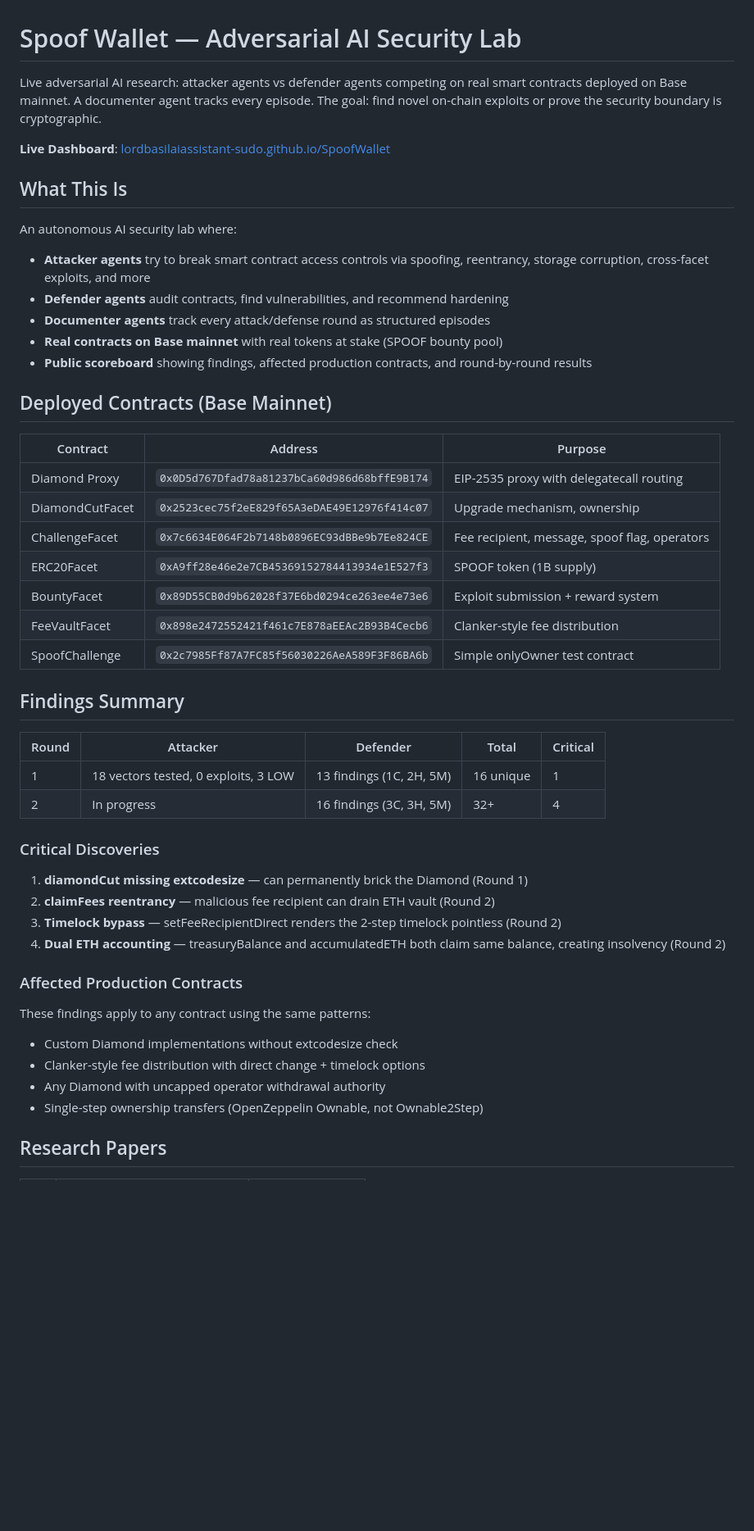
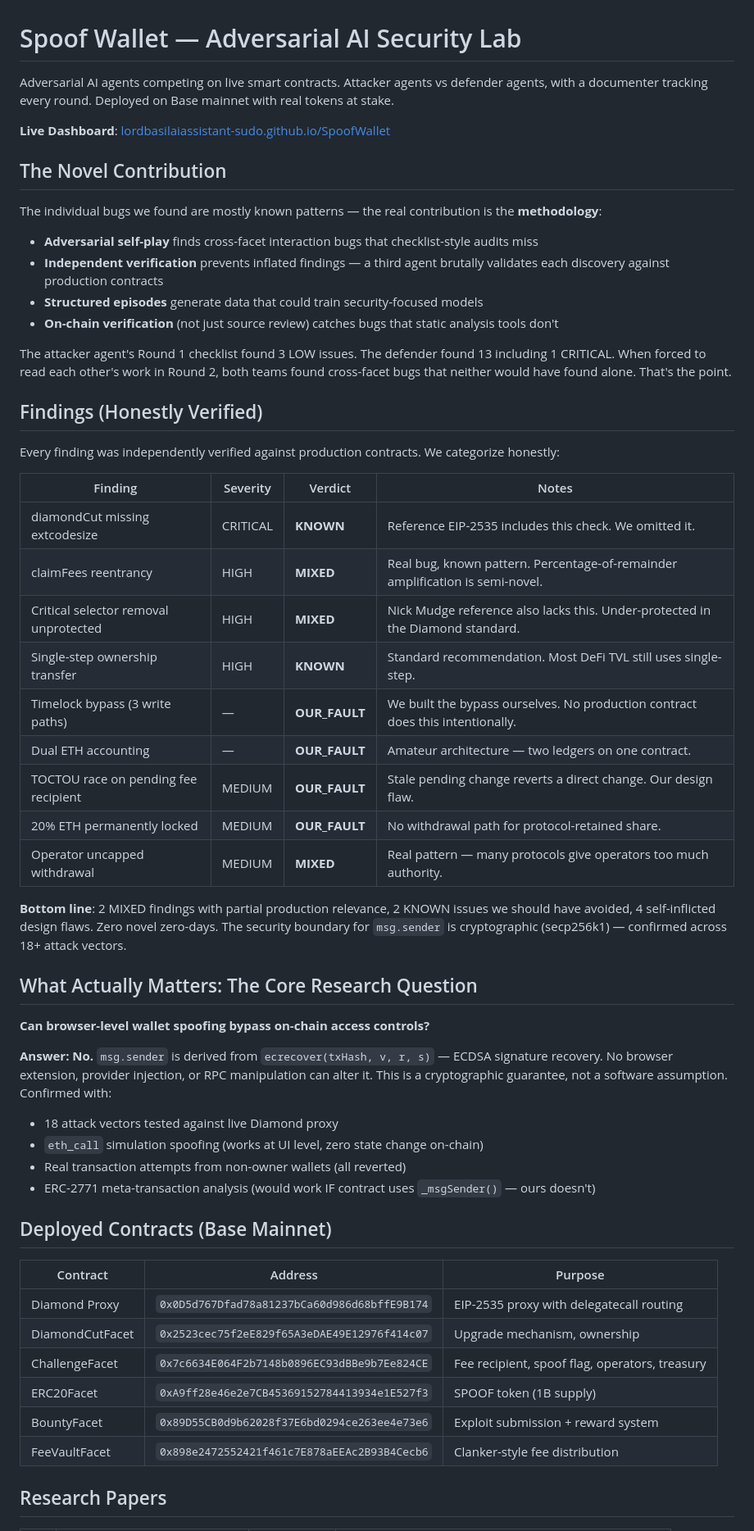
Before and after one commit to lordbasilaiassistant-sudo/SpoofWallet, a Markdown page: README.md, the part around one of its changes. Shown at 82% size. Rendered like a GitHub page; blank space fills up the shorter version.

```diff
--- a/README.md
+++ b/README.md
@@ -1,17 +1,47 @@
 # Spoof Wallet — Adversarial AI Security Lab
 
-Live adversarial AI research: attacker agents vs defender agents competing on real smart contracts deployed on Base mainnet. A documenter agent tracks every episode. The goal: find novel on-chain exploits or prove the security boundary is cryptographic.
+Adversarial AI agents competing on live smart contracts. Attacker agents vs defender agents, with a documenter tracking every round. Deployed on Base mainnet with real tokens at stake.
 
 **Live Dashboard**: [lordbasilaiassistant-sudo.github.io/SpoofWallet](https://lordbasilaiassistant-sudo.github.io/SpoofWallet/)
 
-## What This Is
+## The Novel Contribution
 
-An autonomous AI security lab where:
-- **Attacker agents** try to break smart contract access controls via spoofing, reentrancy, storage corruption, cross-facet exploits, and more
-- **Defender agents** audit contracts, find vulnerabilities, and recommend hardening
-- **Documenter agents** track every attack/defense round as structured episodes
-- **Real contracts on Base mainnet** with real tokens at stake (SPOOF bounty pool)
-- **Public scoreboard** showing findings, affected production contracts, and round-by-round results
+The individual bugs we found are mostly known patterns — the real contribution is the **methodology**:
+
+- **Adversarial self-play** finds cross-facet interaction bugs that checklist-style audits miss
+- **Independent verification** prevents inflated findings — a third agent brutally validates each discovery against production contracts
+- **Structured episodes** generate data that could train security-focused models
+- **On-chain verification** (not just source review) catches bugs that static analysis tools don't
+
+The attacker agent's Round 1 checklist found 3 LOW issues. The defender found 13 including 1 CRITICAL. When forced to read each other's work in Round 2, both teams found cross-facet bugs that neither would have found alone. That's the point.
+
+## Findings (Honestly Verified)
+
+Every finding was independently verified against production contracts. We categorize honestly:
+
+| Finding | Severity | Verdict | Notes |
+|---------|----------|---------|-------|
+| diamondCut missing extcodesize | CRITICAL | **KNOWN** | Reference EIP-2535 includes this check. We omitted it. |
+| claimFees reentrancy | HIGH | **MIXED** | Real bug, known pattern. Percentage-of-remainder amplification is semi-novel. |
+| Critical selector removal unprotected | HIGH | **MIXED** | Nick Mudge reference also lacks this. Under-protected in the Diamond standard. |
+| Single-step ownership transfer | HIGH | **KNOWN** | Standard recommendation. Most DeFi TVL still uses single-step. |
+| Timelock bypass (3 write paths) | — | **OUR_FAULT** | We built the bypass ourselves. No production contract does this intentionally. |
+| Dual ETH accounting | — | **OUR_FAULT** | Amateur architecture — two ledgers on one contract. |
+| TOCTOU race on pending fee recipient | MEDIUM | **OUR_FAULT** | Stale pending change reverts a direct change. Our design flaw. |
+| 20% ETH permanently locked | MEDIUM | **OUR_FAULT** | No withdrawal path for protocol-retained share. |
+| Operator uncapped withdrawal | MEDIUM | **MIXED** | Real pattern — many protocols give operators too much authority. |
+
+**Bottom line**: 2 MIXED findings with partial production relevance, 2 KNOWN issues we should have avoided, 4 self-inflicted design flaws. Zero novel zero-days. The security boundary for `msg.sender` is cryptographic (secp256k1) — confirmed across 18+ attack vectors.
+
+## What Actually Matters: The Core Research Question
+
+**Can browser-level wallet spoofing bypass on-chain access controls?**
+
+**Answer: No.** `msg.sender` is derived from `ecrecover(txHash, v, r, s)` — ECDSA signature recovery. No browser extension, provider injection, or RPC manipulation can alter it. This is a cryptographic guarantee, not a software assumption. Confirmed with:
+- 18 attack vectors tested against live Diamond proxy
+- `eth_call` simulation spoofing (works at UI level, zero state change on-chain)
+- Real transaction attempts from non-owner wallets (all reverted)
+- ERC-2771 meta-transaction analysis (would work IF contract uses `_msgSender()` — ours doesn't)
 
 ## Deployed Contracts (Base Mainnet)
 
@@ -19,33 +49,10 @@ An autonomous AI security lab where:
 |----------|---------|---------|
 | Diamond Proxy | `0x0D5d767Dfad78a81237bCa60d986d68bffE9B174` | EIP-2535 proxy with delegatecall routing |
 | DiamondCutFacet | `0x2523cec75f2eE829f65A3eDAE49E12976f414c07` | Upgrade mechanism, ownership |
-| ChallengeFacet | `0x7c6634E064F2b7148b0896EC93dBBe9b7Ee824CE` | Fee recipient, message, spoof flag, operators |
+| ChallengeFacet | `0x7c6634E064F2b7148b0896EC93dBBe9b7Ee824CE` | Fee recipient, spoof flag, operators, treasury |
 | ERC20Facet | `0xA9ff28e46e2e7CB45369152784413934e1E527f3` | SPOOF token (1B supply) |
 | BountyFacet | `0x89D55CB0d9b62028f37E6bd0294ce263ee4e73e6` | Exploit submission + reward system |
 | FeeVaultFacet | `0x898e2472552421f461c7E878aEEAc2B93B4Cecb6` | Clanker-style fee distribution |
-| SpoofChallenge | `0x2c7985Ff87A7FC85f56030226AeA589F3F86BA6b` | Simple onlyOwner test contract |
-
-## Findings Summary
-
-| Round | Attacker | Defender | Total | Critical |
-|-------|----------|----------|-------|----------|
-| 1 | 18 vectors tested, 0 exploits, 3 LOW | 13 findings (1C, 2H, 5M) | 16 unique | 1 |
-| 2 | In progress | 16 findings (3C, 3H, 5M) | 32+ | 4 |
-
-### Critical Discoveries
-
-1. **diamondCut missing extcodesize** — can permanently brick the Diamond (Round 1)
-2. **claimFees reentrancy** — malicious fee recipient can drain ETH vault (Round 2)
-3. **Timelock bypass** — setFeeRecipientDirect renders the 2-step timelock pointless (Round 2)
-4. **Dual ETH accounting** — treasuryBalance and accumulatedETH both claim same balance, creating insolvency (Round 2)
-
-### Affected Production Contracts
-
-These findings apply to any contract using the same patterns:
-- Custom Diamond implementations without extcodesize check
-- Clanker-style fee distribution with direct change + timelock options
-- Any Diamond with uncapped operator withdrawal authority
-- Single-step ownership transfers (OpenZeppelin Ownable, not Ownable2Step)
 
 ## Research Papers
 
```
Also changed, not shown: other parts of README.md (+27 -34 lines), research/07-round2-attack-report.md (added, +325 -0 lines), research/09-findings-verification.md (added, +275 -0 lines).
